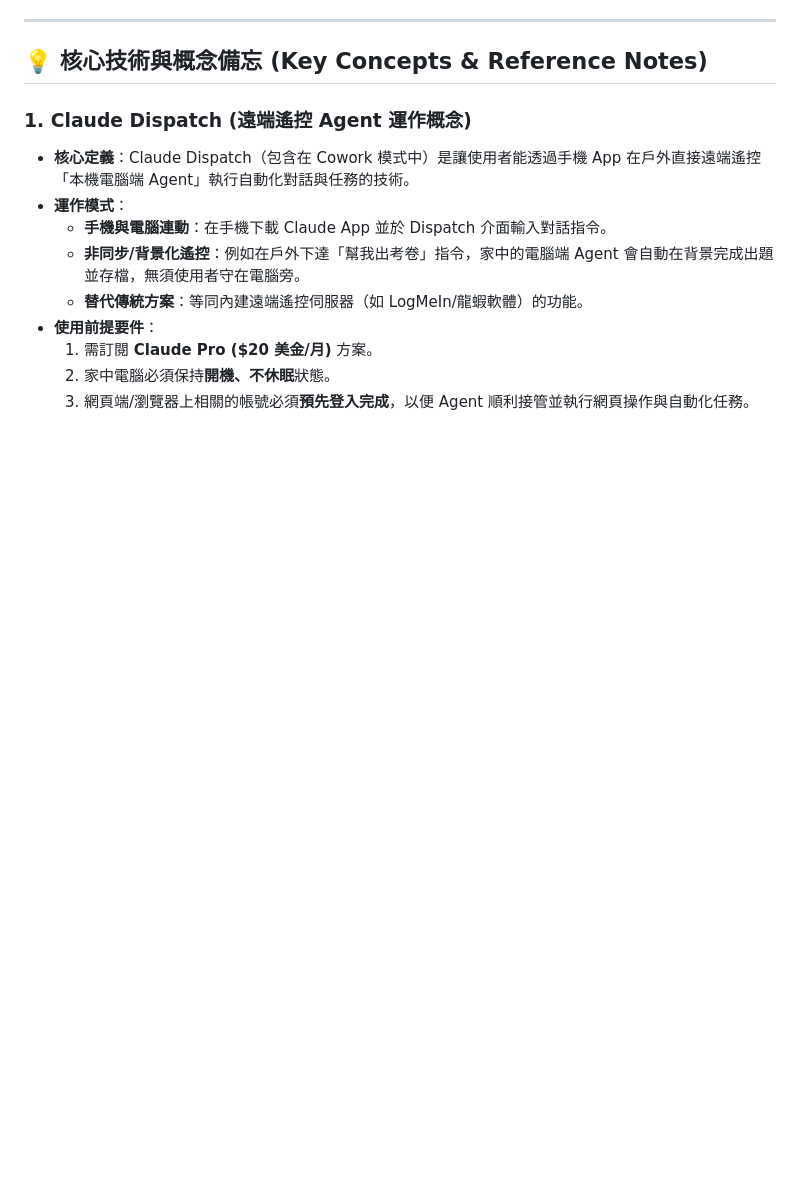
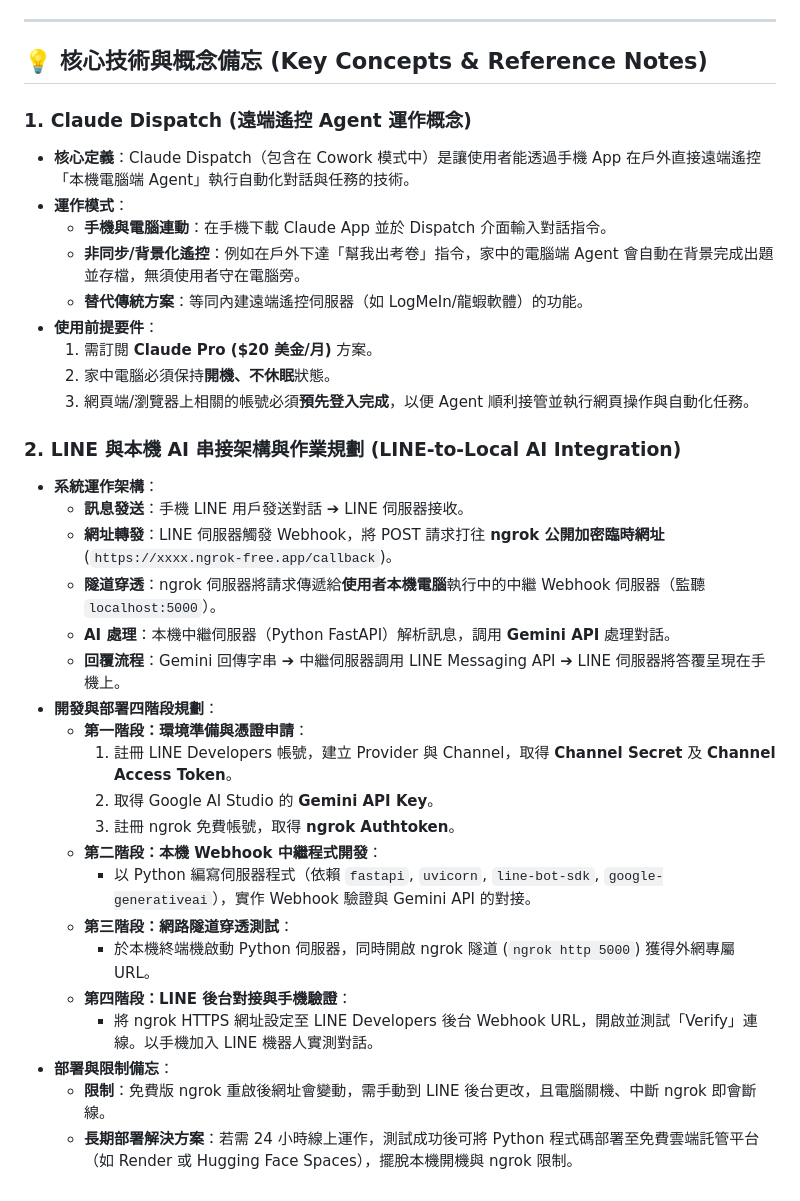
Before and after one commit to cyc8115832-ctrl/SenseBar-AI-Agent-Knowledgebase-Workflow, a Markdown page: PROJECT_NOTES.md, the part around the change. Rendered like a GitHub page; blank space fills up the shorter version.

Commit message:
Add LINE to Local AI integration architecture and plan to PROJECT_NOTES.md

```diff
--- a/PROJECT_NOTES.md
+++ b/PROJECT_NOTES.md
@@ -79,3 +79,25 @@
   1. 需訂閱 **Claude Pro ($20 美金/月)** 方案。
   2. 家中電腦必須保持**開機、不休眠**狀態。
   3. 網頁端/瀏覽器上相關的帳號必須**預先登入完成**，以便 Agent 順利接管並執行網頁操作與自動化任務。
+
+### 2. LINE 與本機 AI 串接架構與作業規劃 (LINE-to-Local AI Integration)
+* **系統運作架構**：
+  * **訊息發送**：手機 LINE 用戶發送對話 ➔ LINE 伺服器接收。
+  * **網址轉發**：LINE 伺服器觸發 Webhook，將 POST 請求打往 **ngrok 公開加密臨時網址** (`https://xxxx.ngrok-free.app/callback`)。
+  * **隧道穿透**：ngrok 伺服器將請求傳遞給**使用者本機電腦**執行中的中繼 Webhook 伺服器（監聽 `localhost:5000`）。
+  * **AI 處理**：本機中繼伺服器（Python FastAPI）解析訊息，調用 **Gemini API** 處理對話。
+  * **回覆流程**：Gemini 回傳字串 ➔ 中繼伺服器調用 LINE Messaging API ➔ LINE 伺服器將答覆呈現在手機上。
+* **開發與部署四階段規劃**：
+  * **第一階段：環境準備與憑證申請**：
+    1. 註冊 LINE Developers 帳號，建立 Provider 與 Channel，取得 **Channel Secret** 及 **Channel Access Token**。
+    2. 取得 Google AI Studio 的 **Gemini API Key**。
+    3. 註冊 ngrok 免費帳號，取得 **ngrok Authtoken**。
+  * **第二階段：本機 Webhook 中繼程式開發**：
+    * 以 Python 編寫伺服器程式（依賴 `fastapi`, `uvicorn`, `line-bot-sdk`, `google-generativeai`），實作 Webhook 驗證與 Gemini API 的對接。
+  * **第三階段：網路隧道穿透測試**：
+    * 於本機終端機啟動 Python 伺服器，同時開啟 ngrok 隧道 (`ngrok http 5000`) 獲得外網專屬 URL。
+  * **第四階段：LINE 後台對接與手機驗證**：
+    * 將 ngrok HTTPS 網址設定至 LINE Developers 後台 Webhook URL，開啟並測試「Verify」連線。以手機加入 LINE 機器人實測對話。
+* **部署與限制備忘**：
+  * **限制**：免費版 ngrok 重啟後網址會變動，需手動到 LINE 後台更改，且電腦關機、中斷 ngrok 即會斷線。
+  * **長期部署解決方案**：若需 24 小時線上運作，測試成功後可將 Python 程式碼部署至免費雲端託管平台（如 Render 或 Hugging Face Spaces），擺脫本機開機與 ngrok 限制。
```
